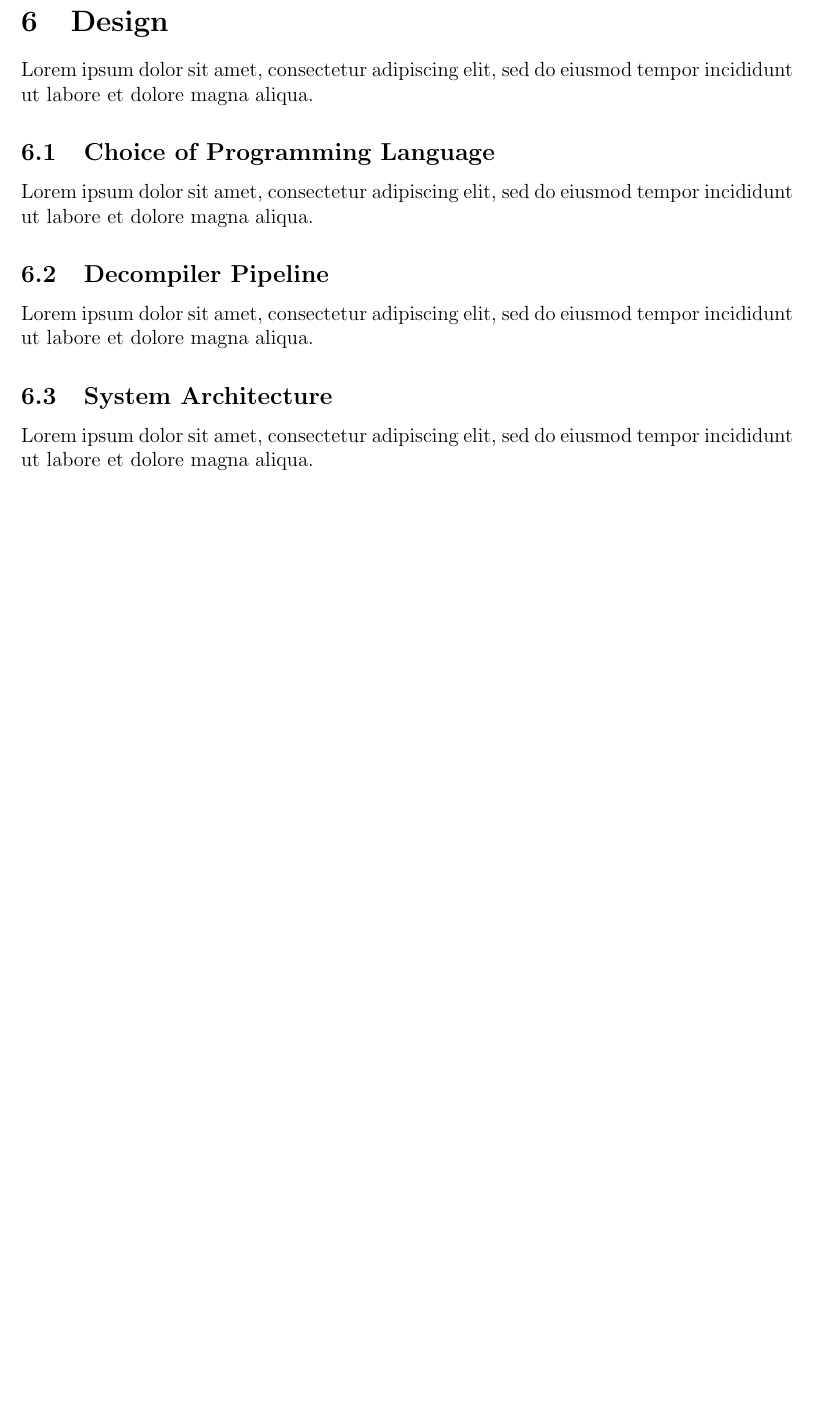
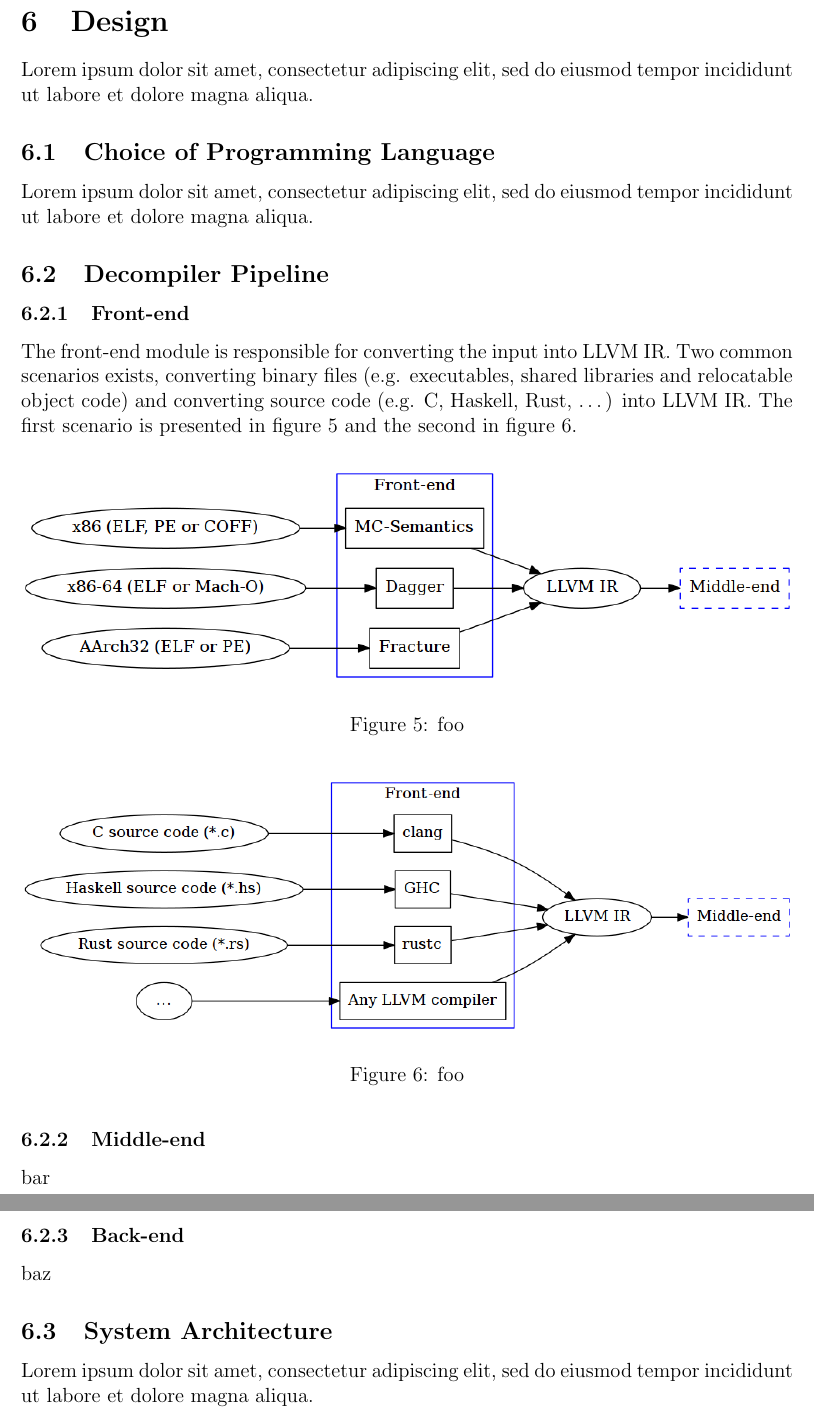
Before and after one commit to decomp/doc, a LaTeX paper (decompilation.tex): part of page 20 of 26 before the commit and two parts of pages 20 and 21 of 27 after it, the two joined at a grey line, cut so that both start at the same text, the shorter picture padded with empty space. Compiled offline with pdfLaTeX; a LaTeX package or settings file that is missing is left out.

Commit message:
report: Add Front-end subsection to the Decompiler Pipeline section.

```diff
--- a/decompilation.tex
+++ b/decompilation.tex
@@ -729,7 +729,35 @@ Lorem ipsum dolor sit amet, consectetur adipiscing elit, sed do eiusmod tempor i
 
 % TODO: Describe where the "restructure" component fits in the overall decompilation pipeline. Mention which projects and tools that may be used to fill the gaps. bin_descend and IDA python script of MC-Semantics -> Google Protocol Buffer -> cfg_to_bc -> LLVM IR
 
-Lorem ipsum dolor sit amet, consectetur adipiscing elit, sed do eiusmod tempor incididunt ut labore et dolore magna aliqua.
+\subsubsection{Front-end}
+
+The front-end module is responsible for converting the input into LLVM IR. Two common scenarios exists, converting binary files (e.g. executables, shared libraries and relocatable object code) and converting source code (e.g. C, Haskell, Rust, …) into LLVM IR. The first scenario is presented in figure \ref{binary_to_llvm} and the second in figure \ref{source_to_llvm}.
+
+% TODO: Mention opt --mem2reg.
+
+\begin{figure}[htbp]
+	\begin{center}
+		\includegraphics[width=\textwidth]{inc/front-end_binary.png}
+		\caption{foo}
+		\label{binary_to_llvm}
+	\end{center}
+\end{figure}
+
+\begin{figure}[htbp]
+	\begin{center}
+		\includegraphics[width=\textwidth]{inc/front-end_source.png}
+		\caption{foo}
+		\label{source_to_llvm}
+	\end{center}
+\end{figure}
+
+\subsubsection{Middle-end}
+
+bar
+
+\subsubsection{Back-end}
+
+baz
 
 % --- [ System Architecture ] --------------------------------------------------
 
```
Also changed, not shown: Makefile, inc/front-end_source.png, decompilation.tex (2 more changed lines), 1 other file.
